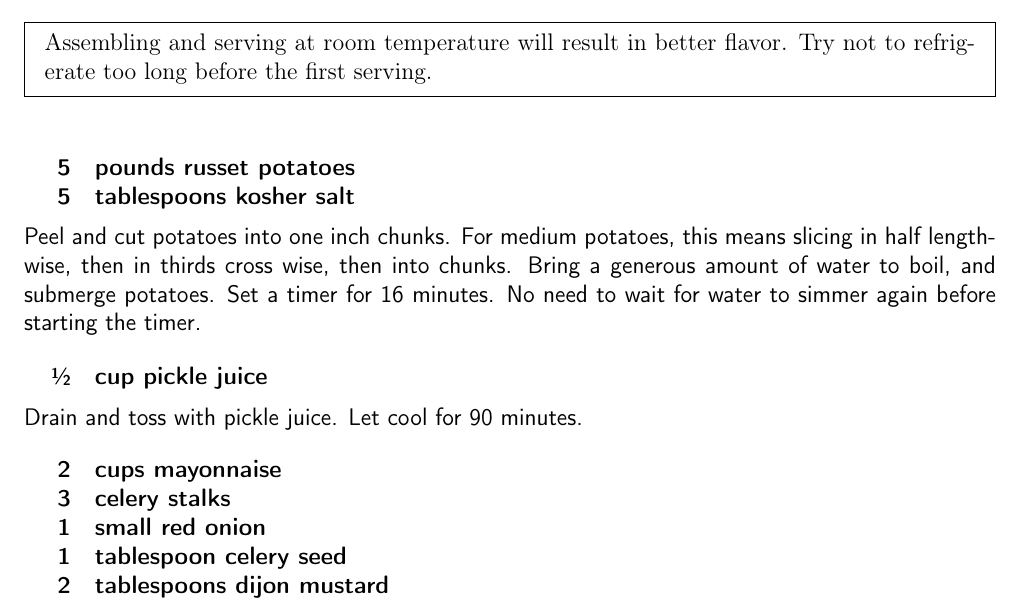
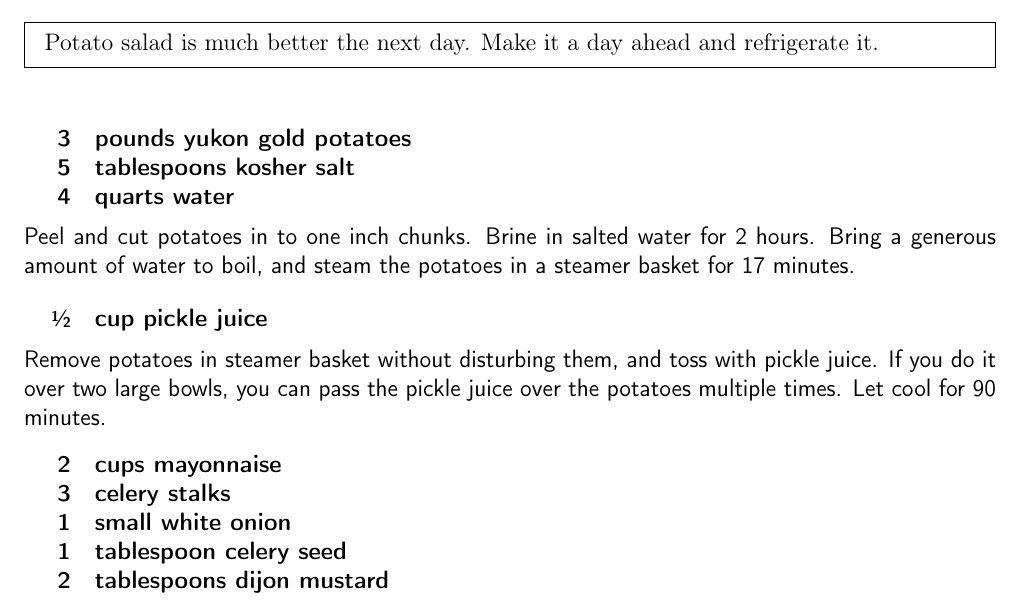
Before and after one commit to chase-seibert/cookbook, a LaTeX thesis (Cookbook.tex, which reads potatosalad.tex): part of page 8 of 51, cut at the place of the change. Compiled offline with pdfLaTeX.

Commit message:
Updated potato salad

```diff
--- a/potatosalad.tex
+++ b/potatosalad.tex
@@ -2,28 +2,31 @@
 \begin{recipe}
 
 \pre{
-    Assembling and serving at room temperature will result in better flavor. Try
-    not to refrigerate too long before the first serving.
+    Potato salad is much better the next day. Make it a day ahead and refrigerate it.
 }
 
 \ingredients{
-    5 & pounds russet potatoes \\
+    3 & pounds yukon gold potatoes \\
     5 & tablespoons kosher salt \\
+    4 & quarts water \\
 }
 
-Peel and cut potatoes into one inch chunks. For medium potatoes, this means slicing in half length-wise, then in thirds cross wise, then into chunks.
-Bring a generous amount of water to boil, and submerge potatoes. Set a timer for 16 minutes. No need to wait for water to simmer again before starting the timer.
+Peel and cut potatoes in to one inch chunks.
+Brine in salted water for 2 hours.
+Bring a generous amount of water to boil, and steam the potatoes in a steamer basket for 17 minutes.
 
 \ingredients{
     \sfrac{1}{2} & cup pickle juice \\
 }
 
-Drain and toss with pickle juice. Let cool for 90 minutes.
+Remove potatoes in steamer basket without disturbing them, and toss with pickle juice.
+If you do it over two large bowls, you can pass the pickle juice over the potatoes multiple times.
+Let cool for 90 minutes.
 
 \ingredients{
                 2 & cups mayonnaise \\
                 3 & celery stalks \\
-                1 & small red onion \\
+                1 & small white onion \\
                 1 & tablespoon celery seed \\
                 2 & tablespoons dijon mustard \\
                 3 & sprigs fresh dill \\
```
